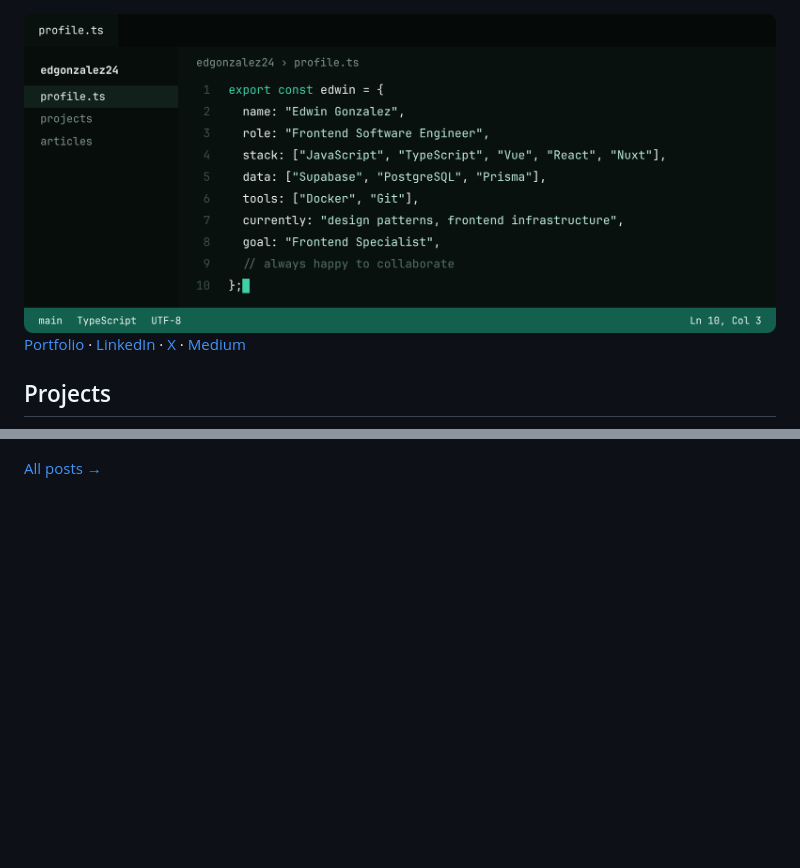
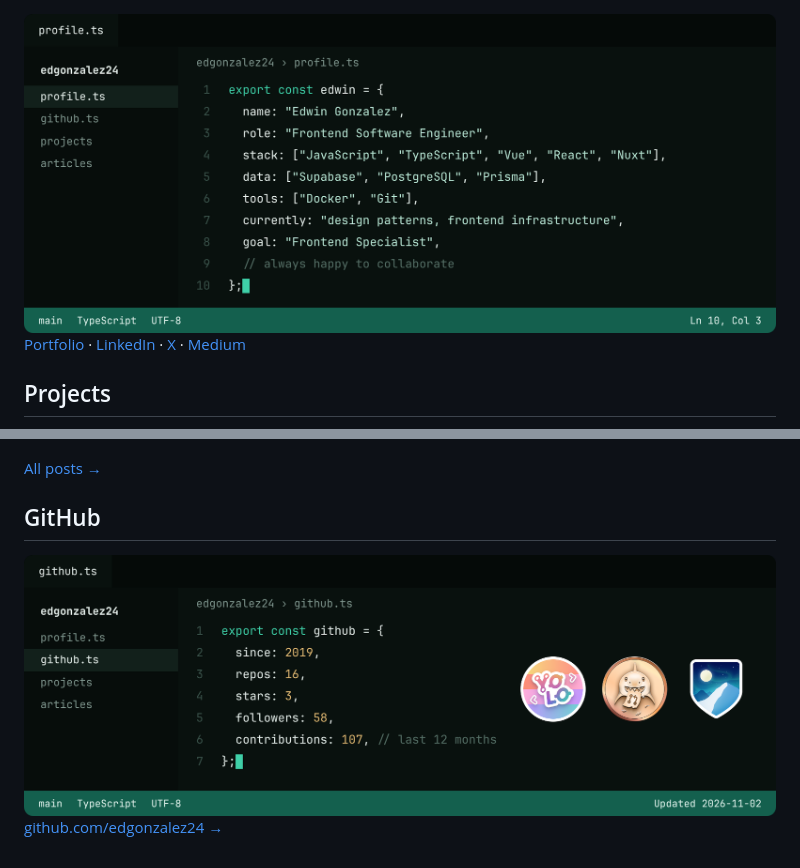
Before and after one commit to edgonzalez24/edgonzalez24, a Markdown page: README.md, 2 parts joined by grey strips. Drawn GitHub-style; pictures changed too: assets/cards/github.png (added), assets/cards/profile.png; blank space fills up the shorter version.

```diff
--- a/README.md
+++ b/README.md
@@ -15,3 +15,9 @@
 <a href="https://edgonzalez-me.vercel.app/articles/less-tokens-more-precision"><img src="./assets/cards/post-less-tokens-more-precision.png" width="49%" alt="Less tokens, more precision: tools to reduce hallucinations in AI. June 24, 2026."></a> <a href="https://edgonzalez-me.vercel.app/articles/unifying-ai-context-engineering-team"><img src="./assets/cards/post-single-source-of-truth-for-ai.png" width="49%" alt="A single source of truth for AI: how to unify context across multiple tools. June 19, 2026."></a>
 
 [All posts →](https://edgonzalez-me.vercel.app/articles)
+
+## GitHub
+
+<img src="./assets/cards/github.png" width="100%" alt="github.ts: GitHub activity with the number of public repositories, stars, followers and contributions in the last 12 months, and the GitHub achievements YOLO, Pull Shark and Arctic Code Vault Contributor.">
+
+[github.com/edgonzalez24 →](https://github.com/edgonzalez24)
```
Also changed, not shown: assets/achievements/arctic-code-vault-contributor.png (added), assets/achievements/pull-shark.png (added), assets/achievements/yolo.png (added), 4 other files.
